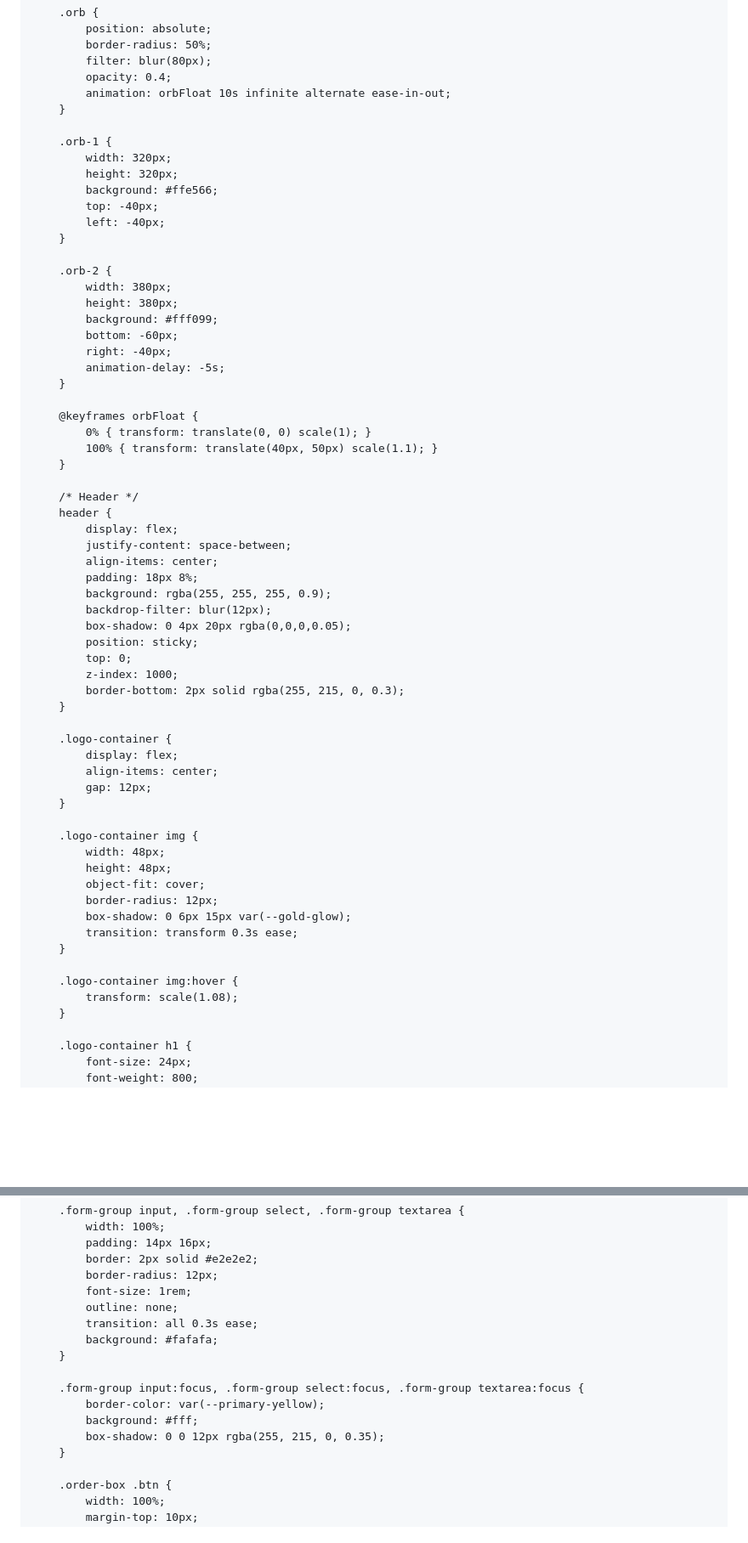
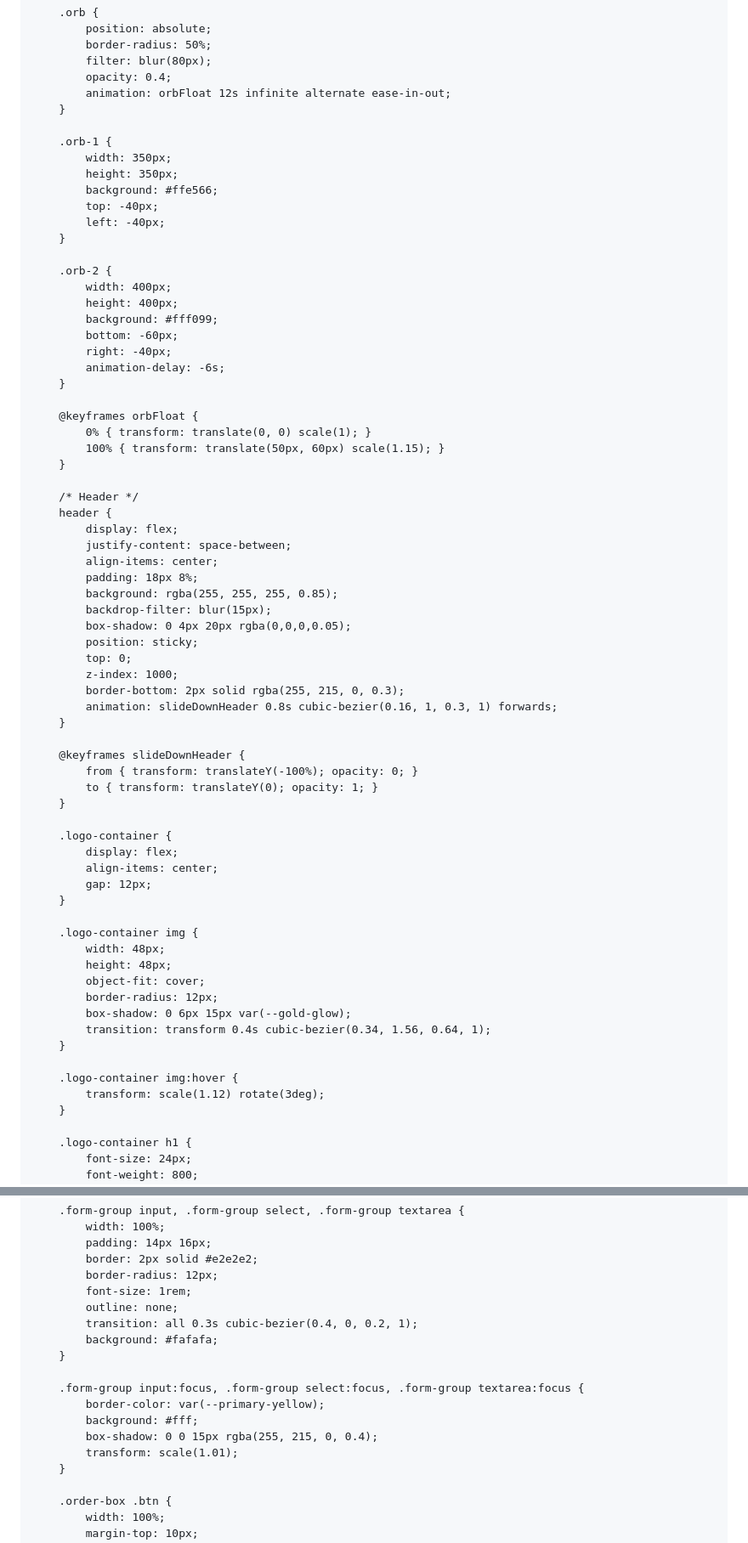
Before and after one commit to devartsx/Devverma, a Markdown page: README.md, 2 parts joined by grey strips. Shown at 85% size. Rendered like a GitHub page; blank space fills up the shorter version.

```diff
--- a/README.md
+++ b/README.md
@@ -49,29 +55,29 @@
             border-radius: 50%;
             filter: blur(80px);
             opacity: 0.4;
-            animation: orbFloat 10s infinite alternate ease-in-out;
+            animation: orbFloat 12s infinite alternate ease-in-out;
         }
 
         .orb-1 {
-            width: 320px;
-            height: 320px;
+            width: 350px;
+            height: 350px;
             background: #ffe566;
             top: -40px;
             left: -40px;
         }
 
         .orb-2 {
-            width: 380px;
-            height: 380px;
+            width: 400px;
+            height: 400px;
             background: #fff099;
             bottom: -60px;
             right: -40px;
-            animation-delay: -5s;
+            animation-delay: -6s;
         }
 
         @keyframes orbFloat {
             0% { transform: translate(0, 0) scale(1); }
-            100% { transform: translate(40px, 50px) scale(1.1); }
+            100% { transform: translate(50px, 60px) scale(1.15); }
         }
 
         /* Header */
@@ -80,13 +86,19 @@
             justify-content: space-between;
             align-items: center;
             padding: 18px 8%;
-            background: rgba(255, 255, 255, 0.9);
-            backdrop-filter: blur(12px);
+            background: rgba(255, 255, 255, 0.85);
+            backdrop-filter: blur(15px);
             box-shadow: 0 4px 20px rgba(0,0,0,0.05);
             position: sticky;
             top: 0;
             z-index: 1000;
             border-bottom: 2px solid rgba(255, 215, 0, 0.3);
+            animation: slideDownHeader 0.8s cubic-bezier(0.16, 1, 0.3, 1) forwards;
+        }
+
+        @keyframes slideDownHeader {
+            from { transform: translateY(-100%); opacity: 0; }
+            to { transform: translateY(0); opacity: 1; }
         }
 
         .logo-container {
@@ -101,11 +113,11 @@
             object-fit: cover;
             border-radius: 12px;
             box-shadow: 0 6px 15px var(--gold-glow);
-            transition: transform 0.3s ease;
+            transition: transform 0.4s cubic-bezier(0.34, 1.56, 0.64, 1);
         }
 
         .logo-container img:hover {
-            transform: scale(1.08);
+            transform: scale(1.12) rotate(3deg);
         }
 
         .logo-container h1 {
@@ -366,14 +415,15 @@
             border-radius: 12px;
             font-size: 1rem;
             outline: none;
-            transition: all 0.3s ease;
+            transition: all 0.3s cubic-bezier(0.4, 0, 0.2, 1);
             background: #fafafa;
         }
 
         .form-group input:focus, .form-group select:focus, .form-group textarea:focus {
             border-color: var(--primary-yellow);
             background: #fff;
-            box-shadow: 0 0 12px rgba(255, 215, 0, 0.35);
+            box-shadow: 0 0 15px rgba(255, 215, 0, 0.4);
+            transform: scale(1.01);
         }
 
         .order-box .btn {
```
Also changed, not shown: other parts of README.md (+69 -26 lines).
